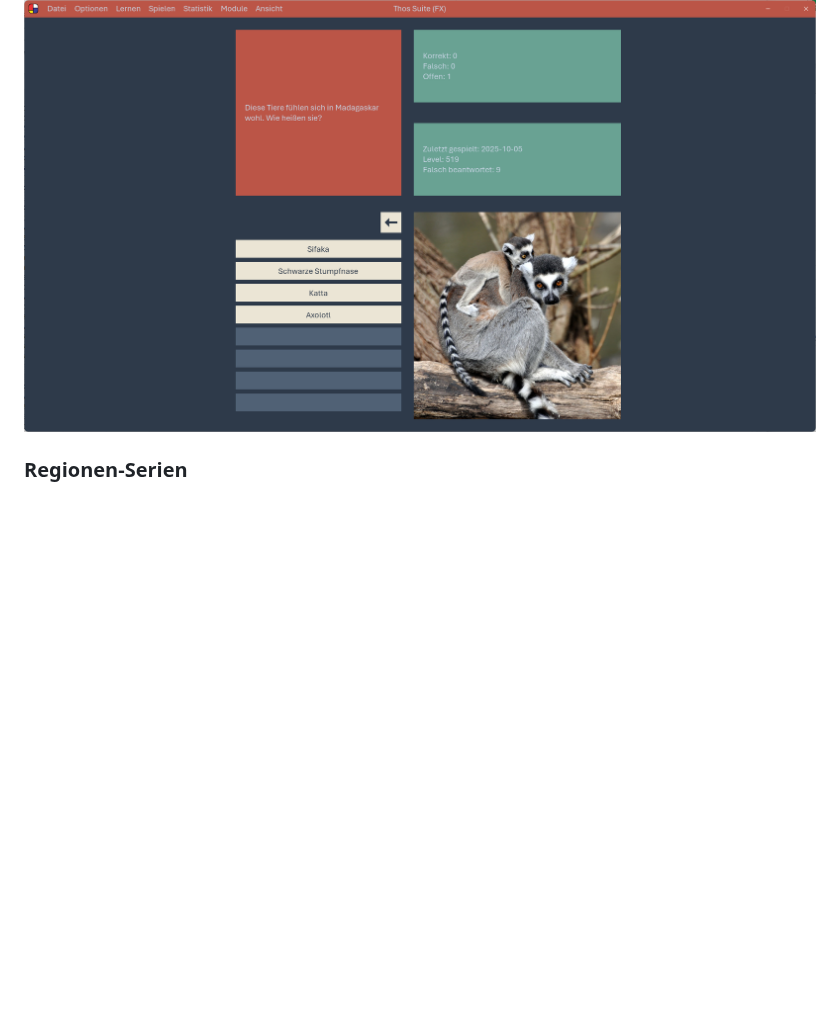
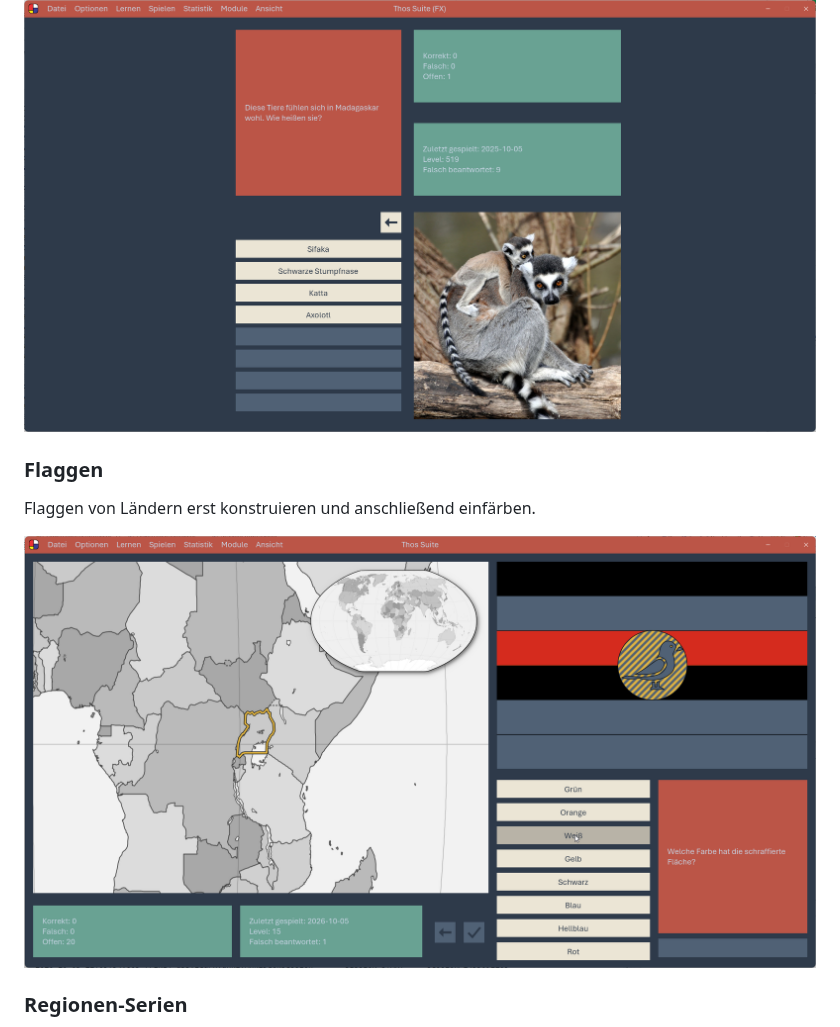
Before and after one commit to Perminides/ThosSuite, a Markdown page: README.md, the part around the change. GitHub-like rendering; pictures changed too: docs/img/ThosSuite6.png (added); blank space fills up the shorter version.

```diff
--- a/README.md
+++ b/README.md
@@ -26,6 +26,11 @@ Die Straßen und markanten Orte Hannovers lernen.
 Reines Faktenwissen ohne Landkarte.
 
 ![Multiple Choice – Frage mit Antwortvorgaben](docs/img/ThosSuite3.png)
+
+### Flaggen
+Flaggen von Ländern erst konstruieren und anschließend einfärben.
+
+![Flaggen – Flagge konstruieren](docs/img/ThosSuite6.png)
 
 ### Regionen-Serien
 Eine Gebietsgruppe komplett durchgehen (US-Bundesstaaten, Schweizer
```
Also changed, not shown: docs/Feature-Details.md (+9 -1 lines), 3 other files.
